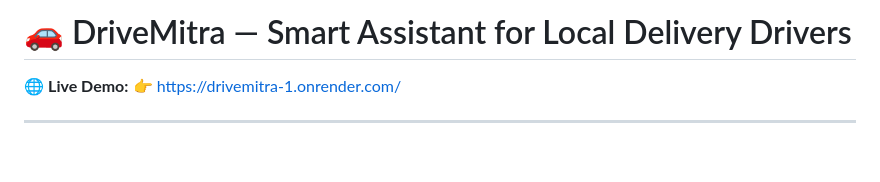
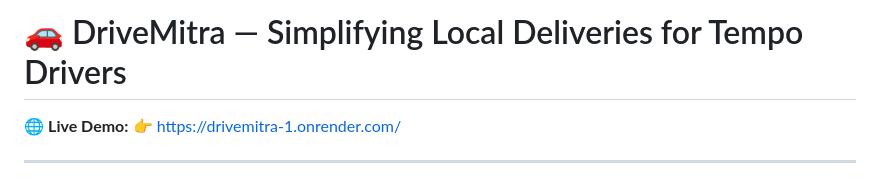
Before and after one commit to shreyansh-sinha-1509s/DriveMitra, a Markdown page: README.md, the part around the change. Rendered like a GitHub page; blank space fills up the shorter version.

```diff
--- a/README.md
+++ b/README.md
@@ -1,4 +1,4 @@
-# 🚗 DriveMitra — Smart Assistant for Local Delivery Drivers
+# 🚗 DriveMitra — Simplifying Local Deliveries for Tempo Drivers
 
 🌐 **Live Demo:**
 👉 https://drivemitra-1.onrender.com/
```
